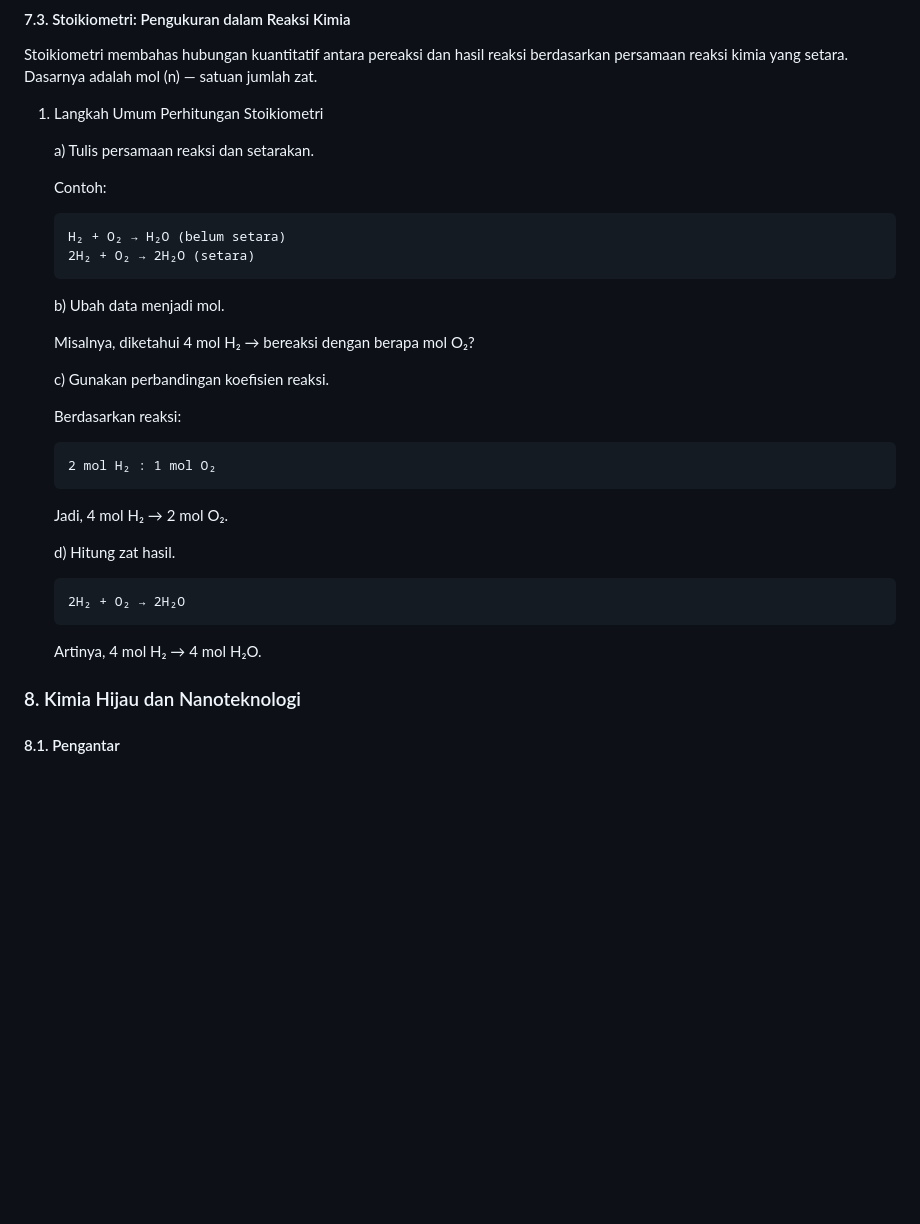
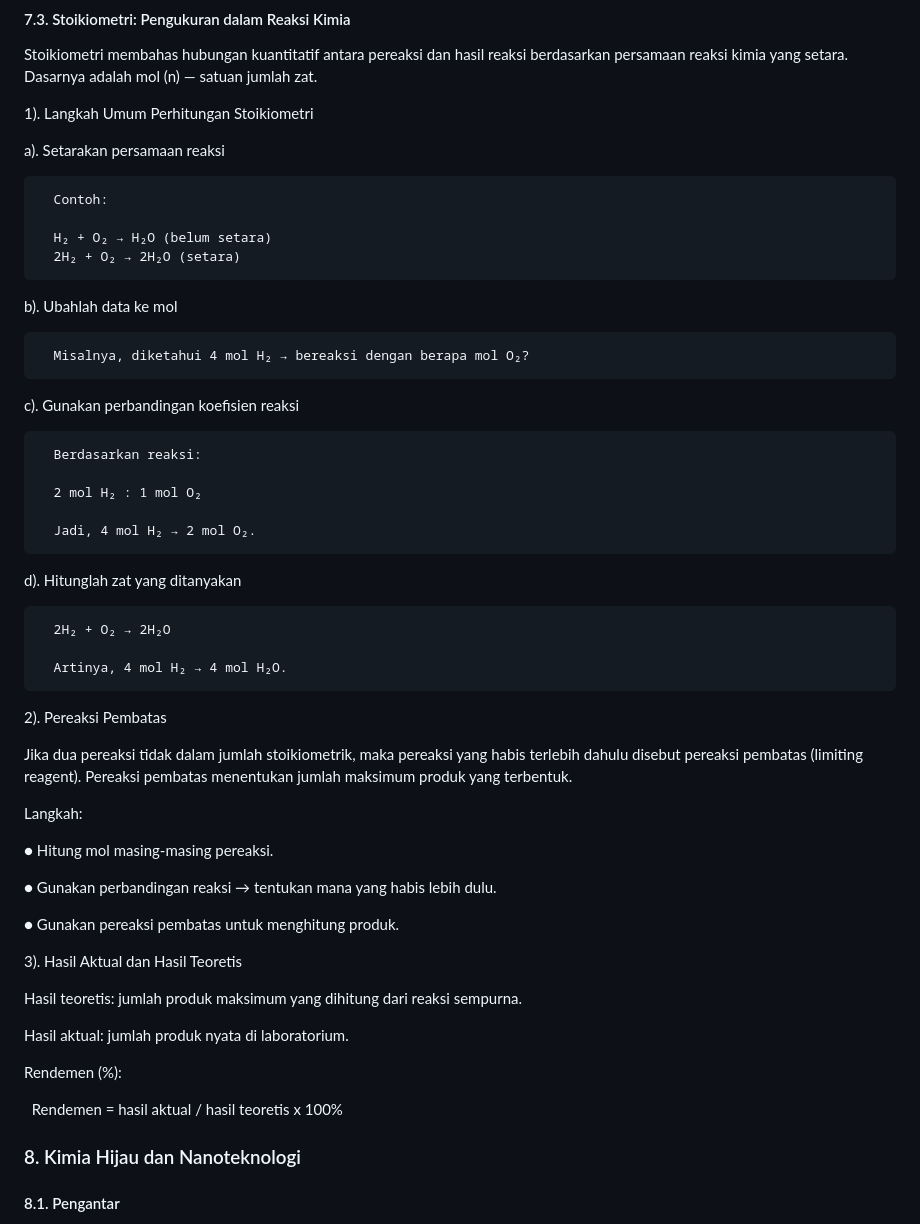
Before and after one commit to logicusacademy/kimia, a Markdown page: README.md, the part around the change printed below. Rendered like a GitHub page; blank space fills up the shorter version.

```diff
--- a/README.md
+++ b/README.md
@@ -488,32 +488,54 @@ Teori ini menjelaskan mengapa hukum kekekalan massa dan hukum perbandingan tetap
 
 Stoikiometri membahas hubungan kuantitatif antara pereaksi dan hasil reaksi berdasarkan persamaan reaksi kimia yang setara. Dasarnya adalah mol (n) — satuan jumlah zat.
 
-1) Langkah Umum Perhitungan Stoikiometri
+1). Langkah Umum Perhitungan Stoikiometri
 
-   a) Tulis persamaan reaksi dan setarakan.
+a). Setarakan persamaan reaksi
 
       Contoh:
 
-       H₂ + O₂ → H₂O (belum setara)
-       2H₂ + O₂ → 2H₂O (setara)
+      H₂ + O₂ → H₂O (belum setara)
+      2H₂ + O₂ → 2H₂O (setara)
 
-   b) Ubah data menjadi mol.
+b). Ubahlah data ke mol
 
       Misalnya, diketahui 4 mol H₂ → bereaksi dengan berapa mol O₂?
 
-   c) Gunakan perbandingan koefisien reaksi.
+c). Gunakan perbandingan koefisien reaksi
 
       Berdasarkan reaksi:
 
-       2 mol H₂ : 1 mol O₂
+      2 mol H₂ : 1 mol O₂
 
       Jadi, 4 mol H₂ → 2 mol O₂.
 
-   d) Hitung zat hasil.
+d). Hitunglah zat yang ditanyakan
 
-       2H₂ + O₂ → 2H₂O
+      2H₂ + O₂ → 2H₂O
 
       Artinya, 4 mol H₂ → 4 mol H₂O.
+
+  2). Pereaksi Pembatas
+
+Jika dua pereaksi tidak dalam jumlah stoikiometrik, maka pereaksi yang habis terlebih dahulu disebut pereaksi pembatas (limiting reagent). Pereaksi pembatas menentukan jumlah maksimum produk yang terbentuk.
+
+Langkah:
+
+● Hitung mol masing-masing pereaksi.
+
+● Gunakan perbandingan reaksi → tentukan mana yang habis lebih dulu.
+
+● Gunakan pereaksi pembatas untuk menghitung produk.
+
+  3). Hasil Aktual dan Hasil Teoretis
+
+Hasil teoretis: jumlah produk maksimum yang dihitung dari reaksi sempurna.
+
+Hasil aktual: jumlah produk nyata di laboratorium.
+
+Rendemen (%):
+
+  Rendemen = hasil aktual / hasil teoretis x 100%
 
 ### 8. Kimia Hijau dan Nanoteknologi
 #### 8.1. Pengantar
```
Also changed, not shown: other parts of README.md (+35 -35 lines).
